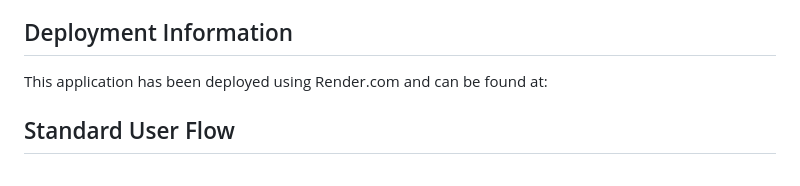
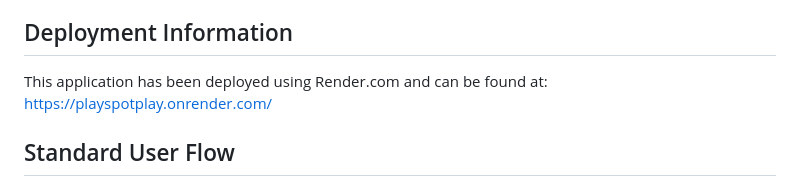
Before and after one commit to SKGB1187/260403Project, a Markdown page: readme.md, the part around the change. GitHub-like rendering.

```diff
--- a/readme.md
+++ b/readme.md
@@ -5,7 +5,7 @@ Many people use Spotify daily for listening to music to podcast to audiobooks. T
 
 ## Deployment Information
 
-This application has been deployed using Render.com and can be found at:
+This application has been deployed using Render.com and can be found at: https://playspotplay.onrender.com/
 
 ## Standard User Flow
 
```
